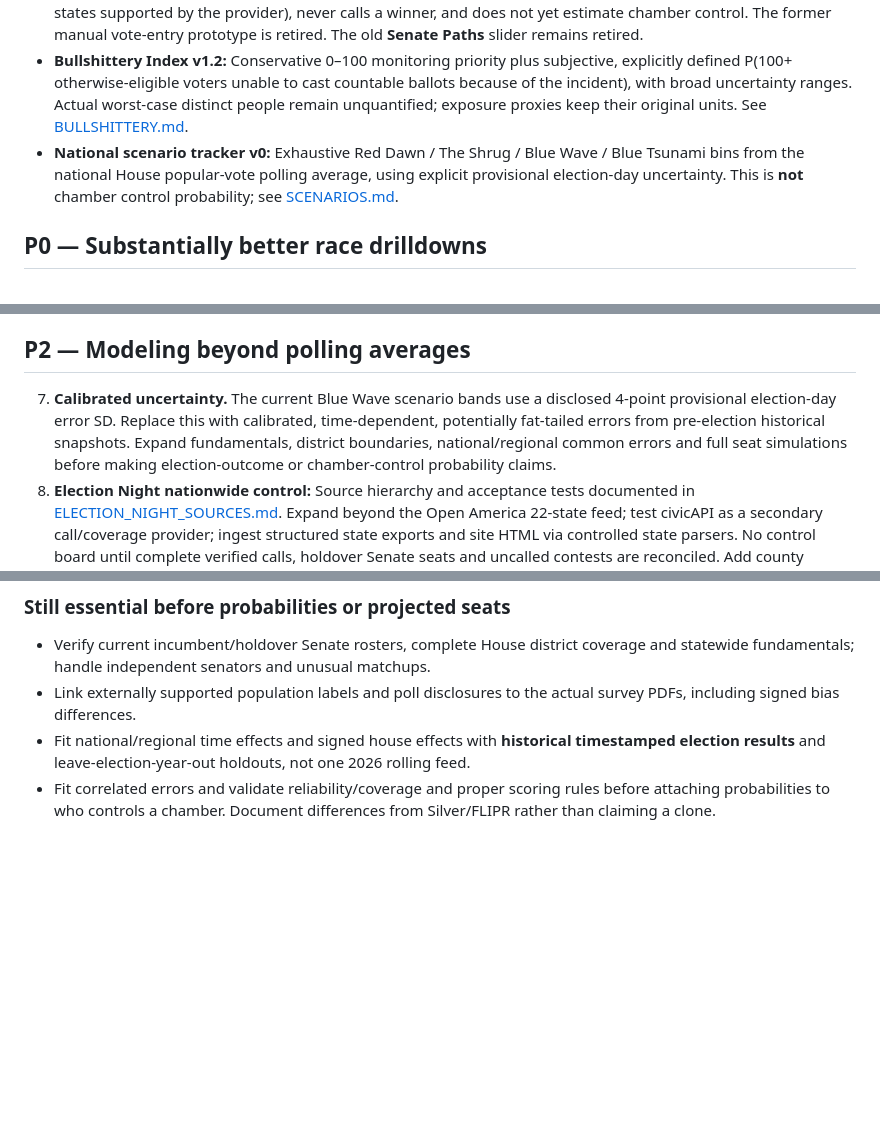
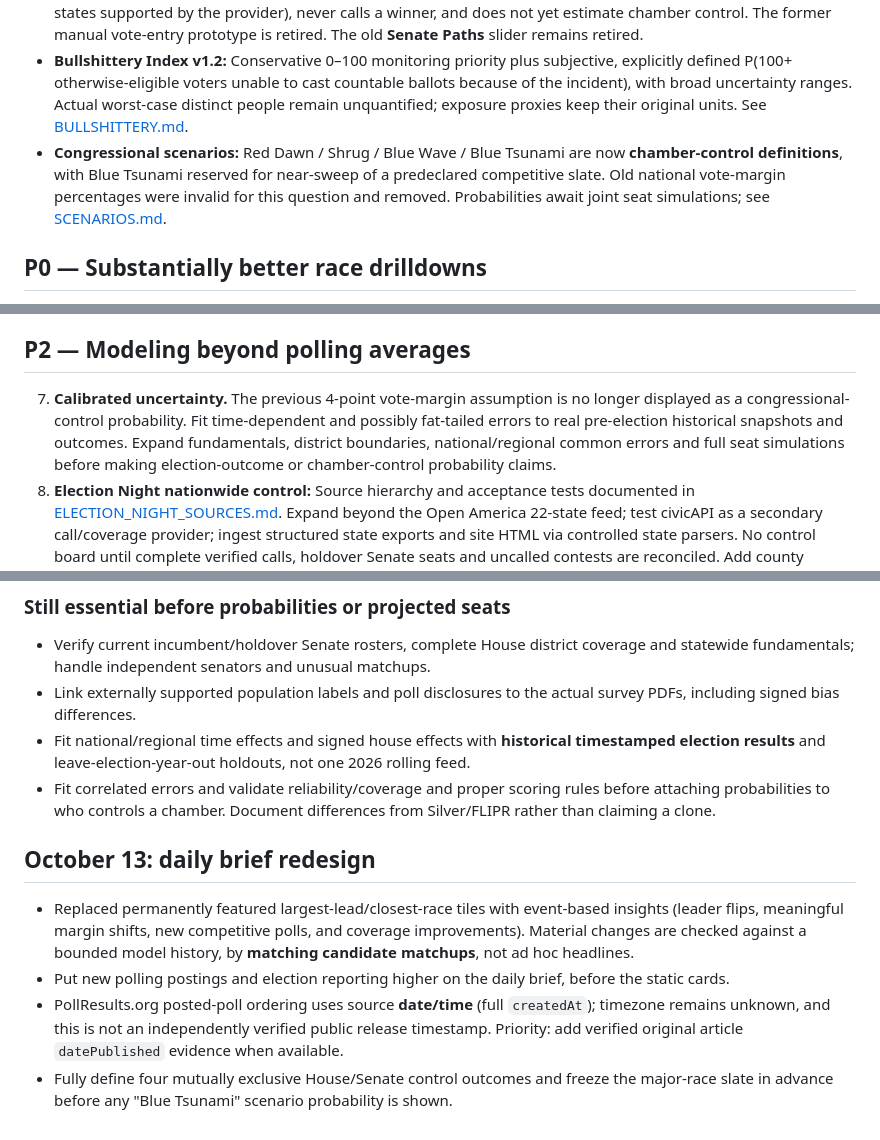
Before and after one commit to jmon18-rgb/Election-Command-Center, a Markdown page: ROADMAP.md, 3 parts joined by grey strips. Drawn GitHub-style; blank space fills up the shorter version.

Commit message:
Document updated control scenarios, dynamic polling signals and exact post-time sorting

```diff
--- a/ROADMAP.md
+++ b/ROADMAP.md
@@ -9,7 +9,7 @@
 - **Bullshittery Index:** Separate sourced election-administration concerns from the candidate polling data.
 - **Election Night (new):** A live-results view from a documented, free state-derived JSON source with a 2024 historical archive, party-colored D/R margin indicators, vote gaps and labeled precinct progress. It is partial (22 states supported by the provider), never calls a winner, and does not yet estimate chamber control. The former manual vote-entry prototype is retired. The old **Senate Paths** slider remains retired.
 - **Bullshittery Index v1.2:** Conservative 0–100 monitoring priority plus subjective, explicitly defined P(100+ otherwise-eligible voters unable to cast countable ballots because of the incident), with broad uncertainty ranges. Actual worst-case distinct people remain unquantified; exposure proxies keep their original units. See [BULLSHITTERY.md](BULLSHITTERY.md).
-- **National scenario tracker v0:** Exhaustive Red Dawn / The Shrug / Blue Wave / Blue Tsunami bins from the national House popular-vote polling average, using explicit provisional election-day uncertainty. This is **not** chamber control probability; see [SCENARIOS.md](SCENARIOS.md).
+- **Congressional scenarios:** Red Dawn / Shrug / Blue Wave / Blue Tsunami are now **chamber-control definitions**, with Blue Tsunami reserved for near-sweep of a predeclared competitive slate. Old national vote-margin percentages were invalid for this question and removed. Probabilities await joint seat simulations; see [SCENARIOS.md](SCENARIOS.md).
 
 ## P0 — Substantially better race drilldowns
 1. **Long-term race polling history.** Save older surveys and dated model snapshots to chart actual changes over months rather than drawing fake trend lines through 12 recent polls.
@@ -22,7 +22,7 @@
 6. **Better race context:** Historical results, incumbency, fundraising and other non-poll indicators with explicit sources. Do not silently roll these into a polling average.
 
 ## P2 — Modeling beyond polling averages
-7. **Calibrated uncertainty.** The current Blue Wave scenario bands use a disclosed 4-point provisional election-day error SD. Replace this with calibrated, time-dependent, potentially fat-tailed errors from pre-election historical snapshots. Expand fundamentals, district boundaries, national/regional common errors and full seat simulations before making election-outcome or chamber-control probability claims.
+7. **Calibrated uncertainty.** The previous 4-point vote-margin assumption is no longer displayed as a congressional-control probability. Fit time-dependent and possibly fat-tailed errors to real pre-election historical snapshots and outcomes. Expand fundamentals, district boundaries, national/regional common errors and full seat simulations before making election-outcome or chamber-control probability claims.
 8. **Election Night nationwide control:** Source hierarchy and acceptance tests documented in [ELECTION_NIGHT_SOURCES.md](ELECTION_NIGHT_SOURCES.md). Expand beyond the Open America 22-state feed; test civicAPI as a secondary call/coverage provider; ingest structured state exports and site HTML via controlled state parsers. No control board until complete verified calls, holdover Senate seats and uncalled contests are reconciled. Add county benchmarks only from verified historical and current county vote data.
 9. **Mobile polish.** Make overview-to-race navigation seamless and preserve direct links to individual races.
 
@@ -58,3 +58,9 @@
 - Link externally supported population labels and poll disclosures to the actual survey PDFs, including signed bias differences.
 - Fit national/regional time effects and signed house effects with **historical timestamped election results** and leave-election-year-out holdouts, not one 2026 rolling feed.
 - Fit correlated errors and validate reliability/coverage and proper scoring rules before attaching probabilities to who controls a chamber. Document differences from Silver/FLIPR rather than claiming a clone.
+
+## October 13: daily brief redesign
+- Replaced permanently featured largest-lead/closest-race tiles with event-based insights (leader flips, meaningful margin shifts, new competitive polls, and coverage improvements). Material changes are checked against a bounded model history, by **matching candidate matchups**, not ad hoc headlines.
+- Put new polling postings and election reporting higher on the daily brief, before the static cards.
+- PollResults.org posted-poll ordering uses source **date/time** (full `createdAt`); timezone remains unknown, and this is not an independently verified public release timestamp. Priority: add verified original article `datePublished` evidence when available.
+- Fully define four mutually exclusive House/Senate control outcomes and freeze the major-race slate in advance before any "Blue Tsunami" scenario probability is shown.
```
